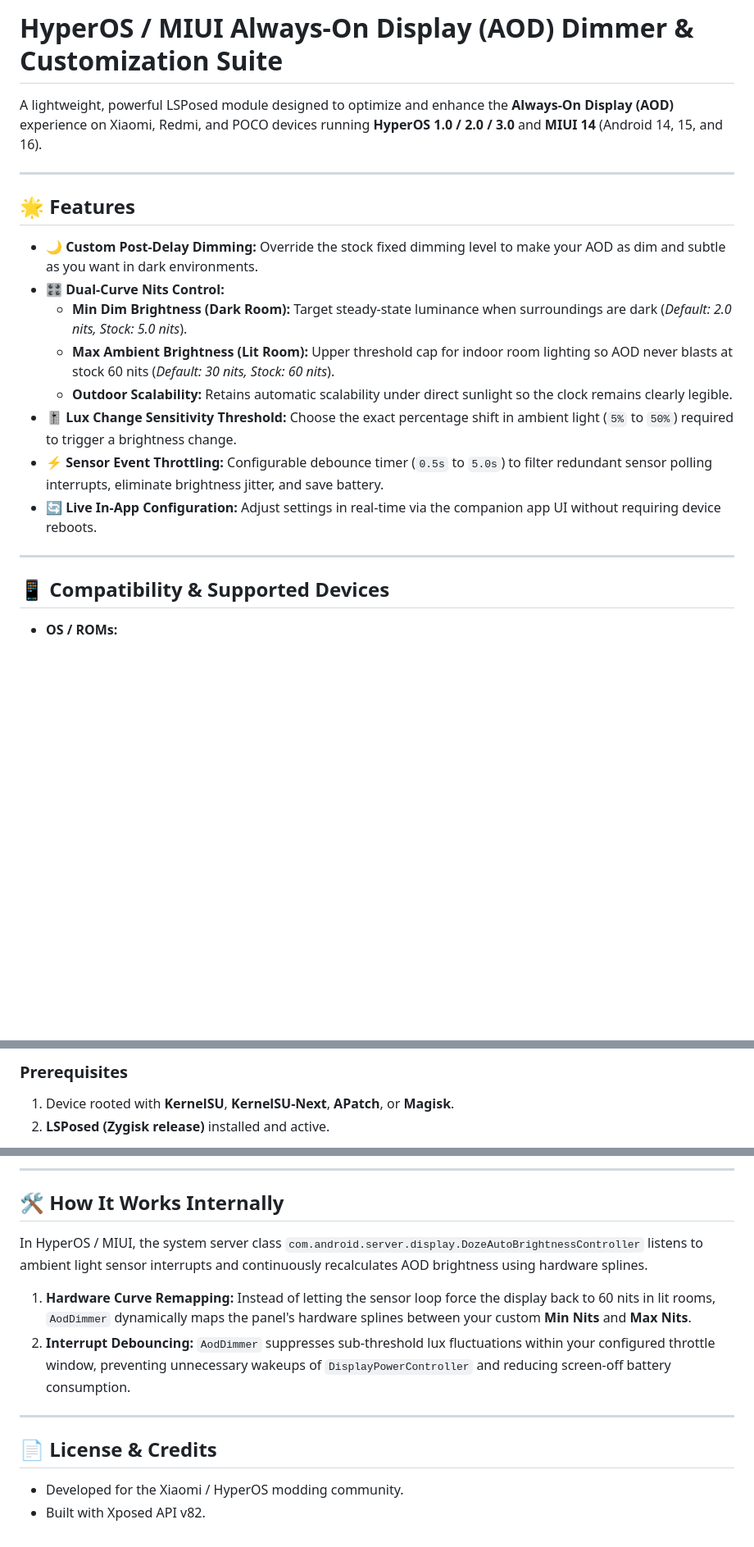
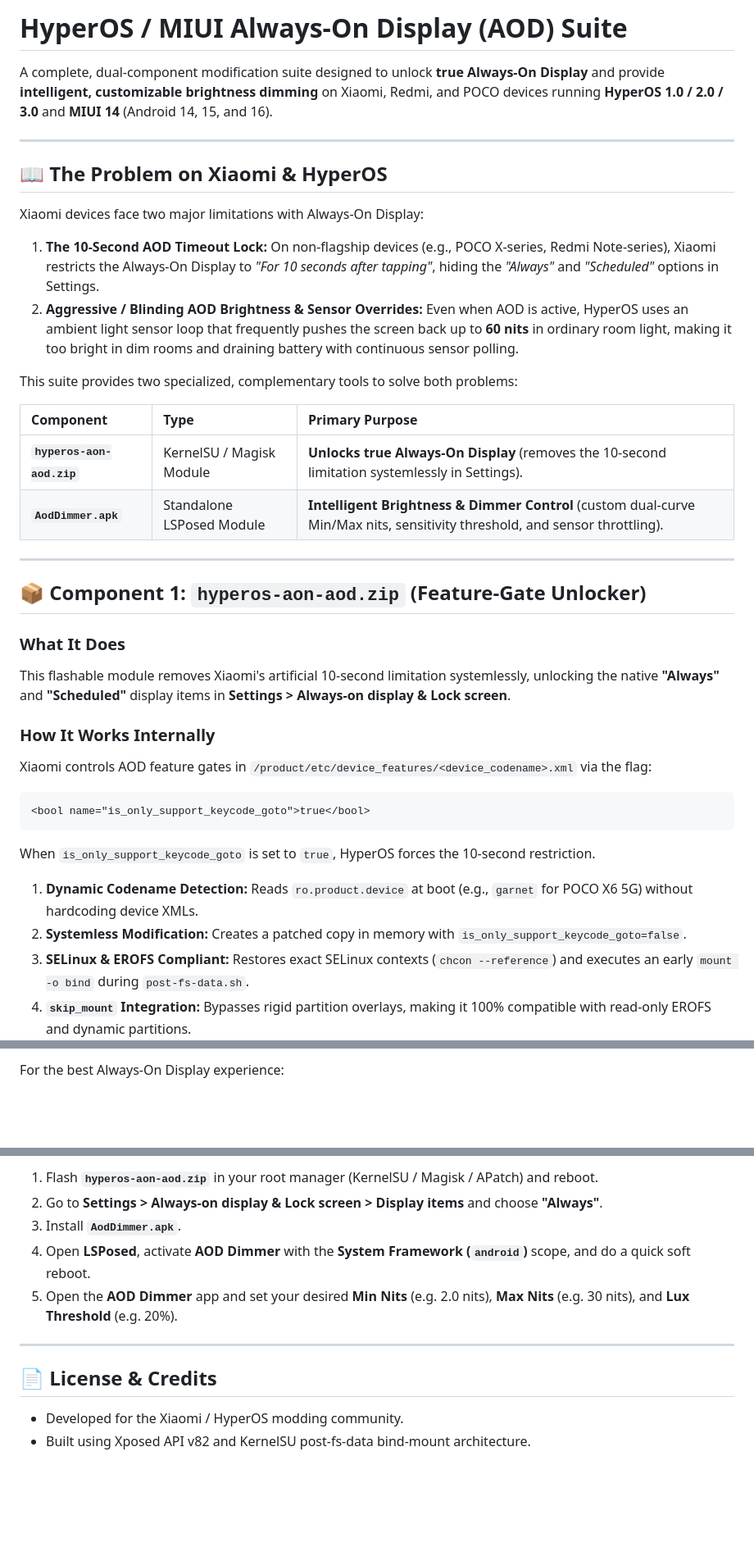
Before and after one commit to PallabKumarS/android-mods, a Markdown page: README.md, 3 parts joined by grey strips. Shown at 82% size. Drawn GitHub-style; blank space fills up the shorter version.

````diff
--- a/README.md
+++ b/README.md
@@ -1,22 +1,41 @@
-# HyperOS / MIUI Always-On Display (AOD) Dimmer & Customization Suite
+# HyperOS / MIUI Always-On Display (AOD) Suite
 
-A lightweight, powerful LSPosed module designed to optimize and enhance the **Always-On Display (AOD)** experience on Xiaomi, Redmi, and POCO devices running **HyperOS 1.0 / 2.0 / 3.0** and **MIUI 14** (Android 14, 15, and 16).
+A complete, dual-component modification suite designed to unlock **true Always-On Display** and provide **intelligent, customizable brightness dimming** on Xiaomi, Redmi, and POCO devices running **HyperOS 1.0 / 2.0 / 3.0** and **MIUI 14** (Android 14, 15, and 16).
 
 ---
 
-## 🌟 Features
+## 📖 The Problem on Xiaomi & HyperOS
 
-- 🌙 **Custom Post-Delay Dimming:** Override the stock fixed dimming level to make your AOD as dim and subtle as you want in dark environments.
-- 🎛️ **Dual-Curve Nits Control:**
-  - **Min Dim Brightness (Dark Room):** Target steady-state luminance when surroundings are dark (*Default: 2.0 nits, Stock: 5.0 nits*).
-  - **Max Ambient Brightness (Lit Room):** Upper threshold cap for indoor room lighting so AOD never blasts at stock 60 nits (*Default: 30 nits, Stock: 60 nits*).
-  - **Outdoor Scalability:** Retains automatic scalability under direct sunlight so the clock remains clearly legible.
-- 🎚️ **Lux Change Sensitivity Threshold:** Choose the exact percentage shift in ambient light (`5%` to `50%`) required to trigger a brightness change.
-- ⚡ **Sensor Event Throttling:** Configurable debounce timer (`0.5s` to `5.0s`) to filter redundant sensor polling interrupts, eliminate brightness jitter, and save battery.
-- 🔄 **Live In-App Configuration:** Adjust settings in real-time via the companion app UI without requiring device reboots.
+Xiaomi devices face two major limitations with Always-On Display:
+
+1. **The 10-Second AOD Timeout Lock:**
+   On non-flagship devices (e.g., POCO X-series, Redmi Note-series), Xiaomi restricts the Always-On Display to *"For 10 seconds after tapping"*, hiding the *"Always"* and *"Scheduled"* options in Settings.
+2. **Aggressive / Blinding AOD Brightness & Sensor Overrides:**
+   Even when AOD is active, HyperOS uses an ambient light sensor loop that frequently pushes the screen back up to **60 nits** in ordinary room light, making it too bright in dim rooms and draining battery with continuous sensor polling.
+
+This suite provides two specialized, complementary tools to solve both problems:
+
+| Component | Type | Primary Purpose |
+| :--- | :--- | :--- |
+| **`hyperos-aon-aod.zip`** | KernelSU / Magisk Module | **Unlocks true Always-On Display** (removes the 10-second limitation systemlessly in Settings). |
+| **`AodDimmer.apk`** | Standalone LSPosed Module | **Intelligent Brightness & Dimmer Control** (custom dual-curve Min/Max nits, sensitivity threshold, and sensor throttling). |
 
 ---
 
-## 📱 Compatibility & Supported Devices
+## 📦 Component 1: `hyperos-aon-aod.zip` (Feature-Gate Unlocker)
 
-- **OS / ROMs:**
+### What It Does
+This flashable module removes Xiaomi's artificial 10-second limitation systemlessly, unlocking the native **"Always"** and **"Scheduled"** display items in **Settings > Always-on display & Lock screen**.
+
+### How It Works Internally
+Xiaomi controls AOD feature gates in `/product/etc/device_features/<device_codename>.xml` via the flag:
+```xml
+<bool name="is_only_support_keycode_goto">true</bool>
+```
+When `is_only_support_keycode_goto` is set to `true`, HyperOS forces the 10-second restriction.
+
+1. **Dynamic Codename Detection:** Reads `ro.product.device` at boot (e.g., `garnet` for POCO X6 5G) without hardcoding device XMLs.
+2. **Systemless Modification:** Creates a patched copy in memory with `is_only_support_keycode_goto=false`.
+3. **SELinux & EROFS Compliant:** Restores exact SELinux contexts (`chcon --reference`) and executes an early `mount -o bind` during `post-fs-data.sh`.
+4. **`skip_mount` Integration:** Bypasses rigid partition overlays, making it 100% compatible with read-only EROFS and dynamic partitions.
+
@@ -43,5 +103,3 @@ A lightweight, powerful LSPosed module designed to optimize and enhance the **Al
 
-### Prerequisites
-1. Device rooted with **KernelSU**, **KernelSU-Next**, **APatch**, or **Magisk**.
-2. **LSPosed (Zygisk release)** installed and active.
+For the best Always-On Display experience:
 
@@ -54,16 +115,13 @@ A lightweight, powerful LSPosed module designed to optimize and enhance the **Al
 
----
-
-## 🛠️ How It Works Internally
-
-In HyperOS / MIUI, the system server class `com.android.server.display.DozeAutoBrightnessController` listens to ambient light sensor interrupts and continuously recalculates AOD brightness using hardware splines.
-
-1. **Hardware Curve Remapping:** Instead of letting the sensor loop force the display back to 60 nits in lit rooms, `AodDimmer` dynamically maps the panel's hardware splines between your custom **Min Nits** and **Max Nits**.
-2. **Interrupt Debouncing:** `AodDimmer` suppresses sub-threshold lux fluctuations within your configured throttle window, preventing unnecessary wakeups of `DisplayPowerController` and reducing screen-off battery consumption.
+1. Flash **`hyperos-aon-aod.zip`** in your root manager (KernelSU / Magisk / APatch) and reboot.
+2. Go to **Settings > Always-on display & Lock screen > Display items** and choose **"Always"**.
+3. Install **`AodDimmer.apk`**.
+4. Open **LSPosed**, activate **AOD Dimmer** with the **System Framework (`android`)** scope, and do a quick soft reboot.
+5. Open the **AOD Dimmer** app and set your desired **Min Nits** (e.g. 2.0 nits), **Max Nits** (e.g. 30 nits), and **Lux Threshold** (e.g. 20%).
 
 ---
 
 ## 📄 License & Credits
 
 - Developed for the Xiaomi / HyperOS modding community.
-- Built with Xposed API v82.
+- Built using Xposed API v82 and KernelSU post-fs-data bind-mount architecture.
````
Also changed, not shown: other parts of README.md (+57 -13 lines).
